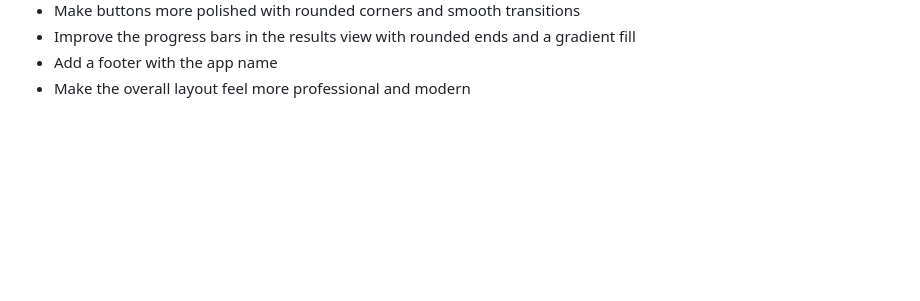
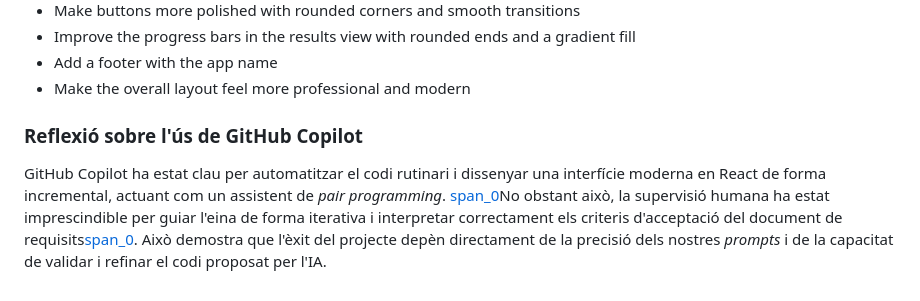
Before and after one commit to FerranPuyol/Lab6-G26, a Markdown page: README.md, the part around the change. GitHub-like rendering; blank space fills up the shorter version.

Commit message:
Update README with GitHub Copilot reflection
Add reflection on the use of GitHub Copilot in the project.

```diff
--- a/README.md
+++ b/README.md
@@ -67,3 +67,7 @@ Improve the visual design of the survey app. Keep all functionality intact but u
 - Improve the progress bars in the results view with rounded ends and a gradient fill
 - Add a footer with the app name
 - Make the overall layout feel more professional and modern
+
+### Reflexió sobre l'ús de GitHub Copilot
+
+GitHub Copilot ha estat clau per automatitzar el codi rutinari i dissenyar una interfície moderna en React de forma incremental, actuant com un assistent de *pair programming*. [span_0](start_span)No obstant això, la supervisió humana ha estat imprescindible per guiar l'eina de forma iterativa i interpretar correctament els criteris d'acceptació del document de requisits[span_0](end_span). Això demostra que l'èxit del projecte depèn directament de la precisió dels nostres *prompts* i de la capacitat de validar i refinar el codi proposat per l'IA.
```
